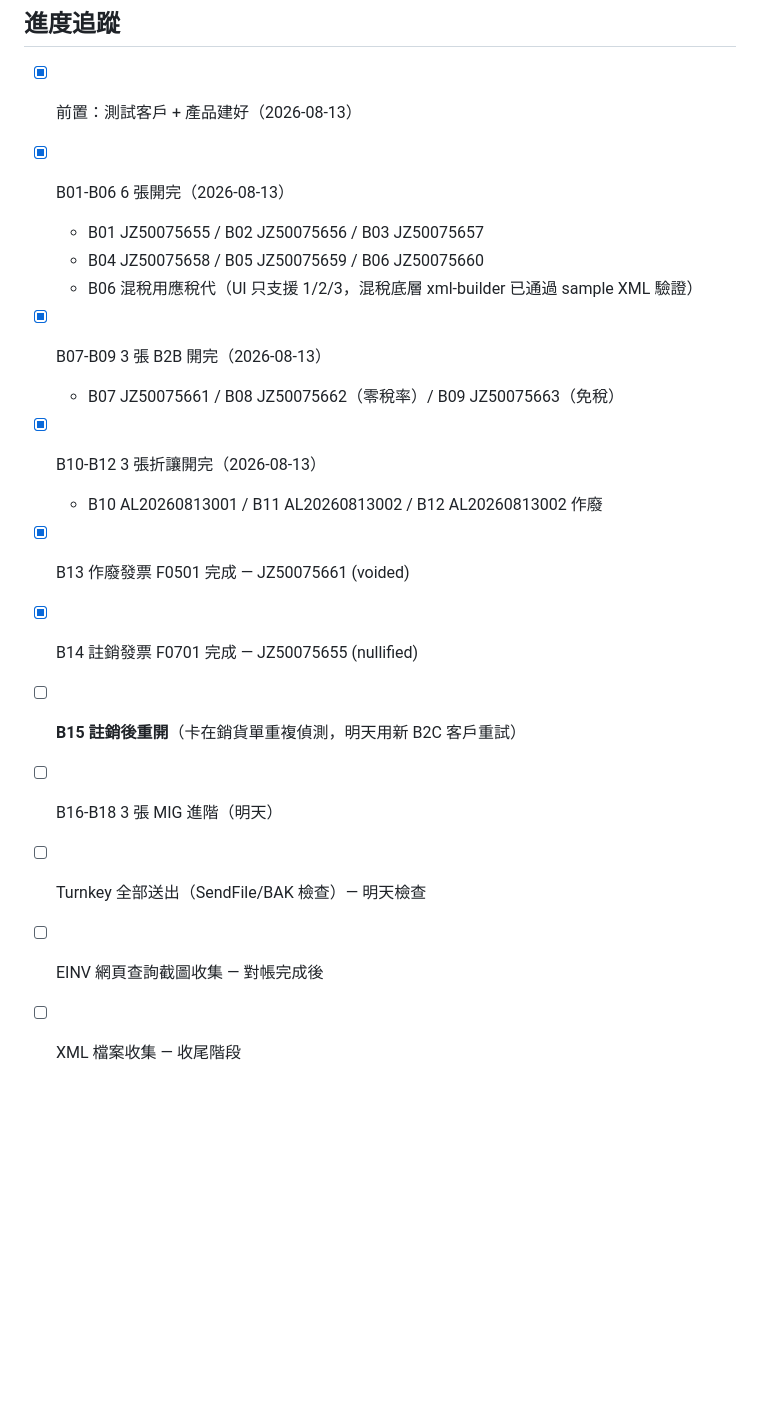
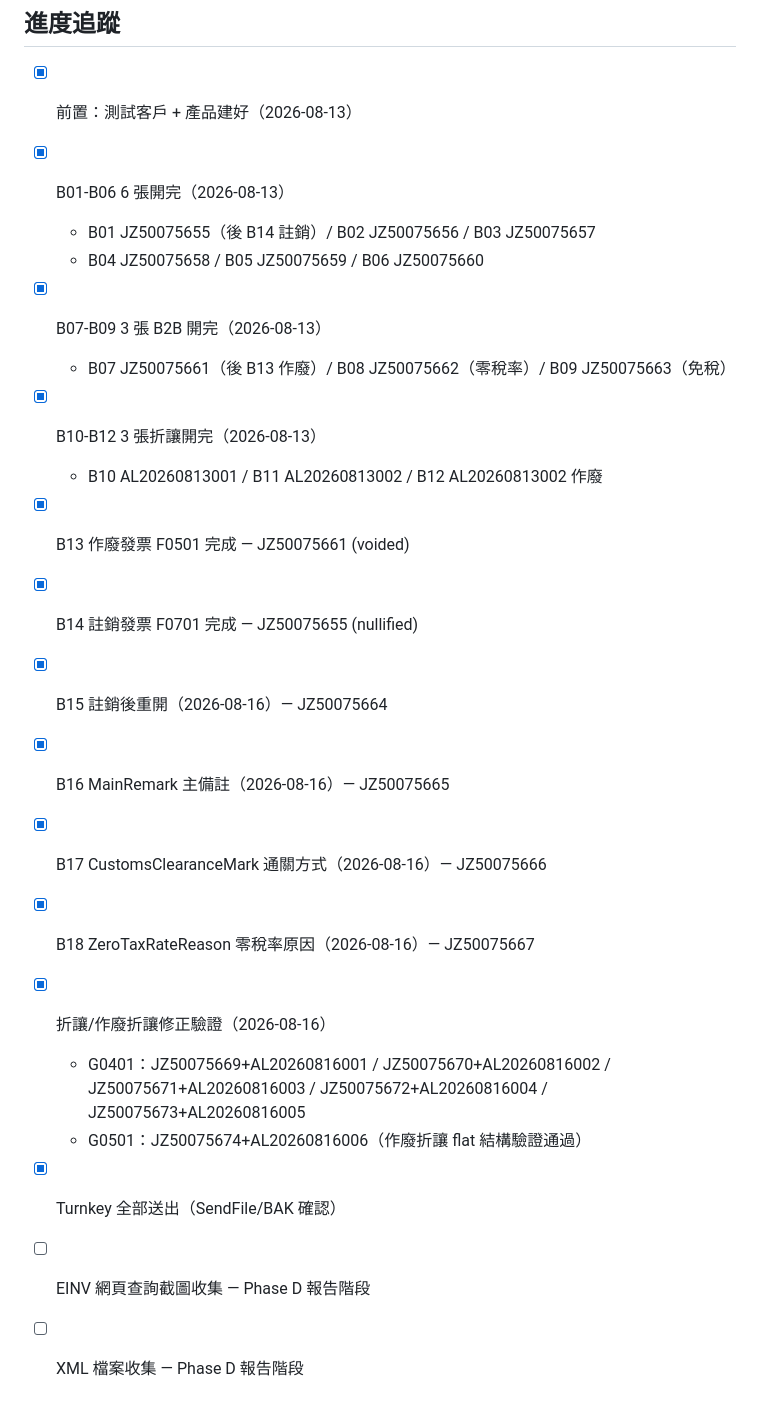
Before and after one commit to hsuentung-sketch/tu33, a Markdown page: docs/einvoice-cert-phase-b.md, the part around the change. Rendered like a GitHub page; blank space fills up the shorter version.

```diff
--- a/docs/einvoice-cert-phase-b.md
+++ b/docs/einvoice-cert-phase-b.md
@@ -309,17 +309,21 @@ find /opt/turnkey/app/linux/EINVTurnkey/SendFile/B2SSTORAGE/BAK/ -name "*JZ50075
 
 - [x] 前置：測試客戶 + 產品建好（2026-08-13）
 - [x] B01-B06 6 張開完（2026-08-13）
-  - B01 JZ50075655 / B02 JZ50075656 / B03 JZ50075657
+  - B01 JZ50075655（後 B14 註銷）/ B02 JZ50075656 / B03 JZ50075657
   - B04 JZ50075658 / B05 JZ50075659 / B06 JZ50075660
-  - B06 混稅用應稅代（UI 只支援 1/2/3，混稅底層 xml-builder 已通過 sample XML 驗證）
 - [x] B07-B09 3 張 B2B 開完（2026-08-13）
-  - B07 JZ50075661 / B08 JZ50075662（零稅率）/ B09 JZ50075663（免稅）
+  - B07 JZ50075661（後 B13 作廢）/ B08 JZ50075662（零稅率）/ B09 JZ50075663（免稅）
 - [x] B10-B12 3 張折讓開完（2026-08-13）
   - B10 AL20260813001 / B11 AL20260813002 / B12 AL20260813002 作廢
 - [x] B13 作廢發票 F0501 完成 — JZ50075661 (voided)
 - [x] B14 註銷發票 F0701 完成 — JZ50075655 (nullified)
-- [ ] **B15 註銷後重開**（卡在銷貨單重複偵測，明天用新 B2C 客戶重試）
-- [ ] B16-B18 3 張 MIG 進階（明天）
-- [ ] Turnkey 全部送出（SendFile/BAK 檢查）— 明天檢查
-- [ ] EINV 網頁查詢截圖收集 — 對帳完成後
-- [ ] XML 檔案收集 — 收尾階段
+- [x] B15 註銷後重開（2026-08-16）— JZ50075664
+- [x] B16 MainRemark 主備註（2026-08-16）— JZ50075665
+- [x] B17 CustomsClearanceMark 通關方式（2026-08-16）— JZ50075666
+- [x] B18 ZeroTaxRateReason 零稅率原因（2026-08-16）— JZ50075667
+- [x] 折讓/作廢折讓修正驗證（2026-08-16）
+  - G0401：JZ50075669+AL20260816001 / JZ50075670+AL20260816002 / JZ50075671+AL20260816003 / JZ50075672+AL20260816004 / JZ50075673+AL20260816005
+  - G0501：JZ50075674+AL20260816006（作廢折讓 flat 結構驗證通過）
+- [x] Turnkey 全部送出（SendFile/BAK 確認）
+- [ ] EINV 網頁查詢截圖收集 — Phase D 報告階段
+- [ ] XML 檔案收集 — Phase D 報告階段
```
Also changed, not shown: docs/einvoice-cert-report/README.md (added, +289 -0 lines), docs/einvoice-cert-report/evidence-collection-checklist.md (added, +91 -0 lines).
